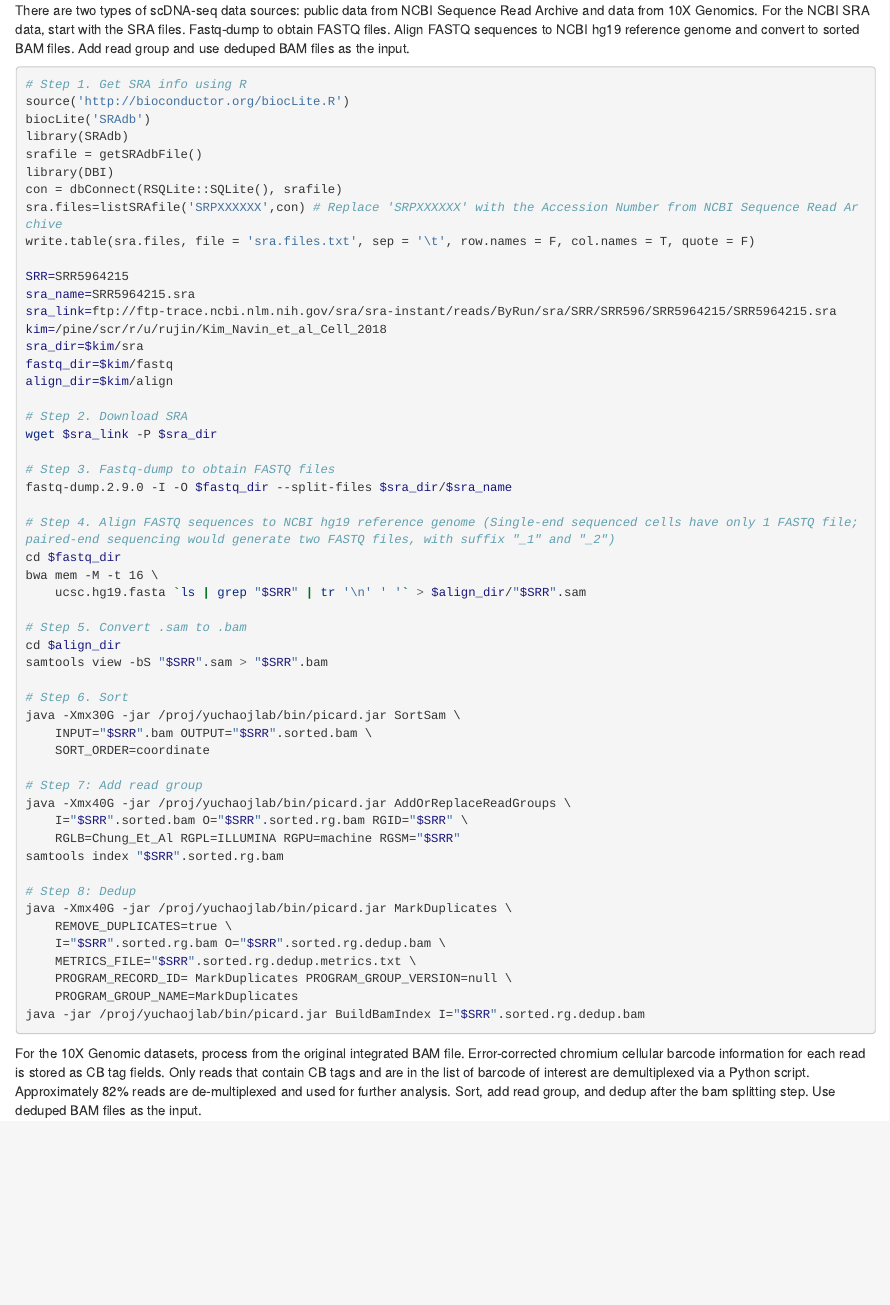
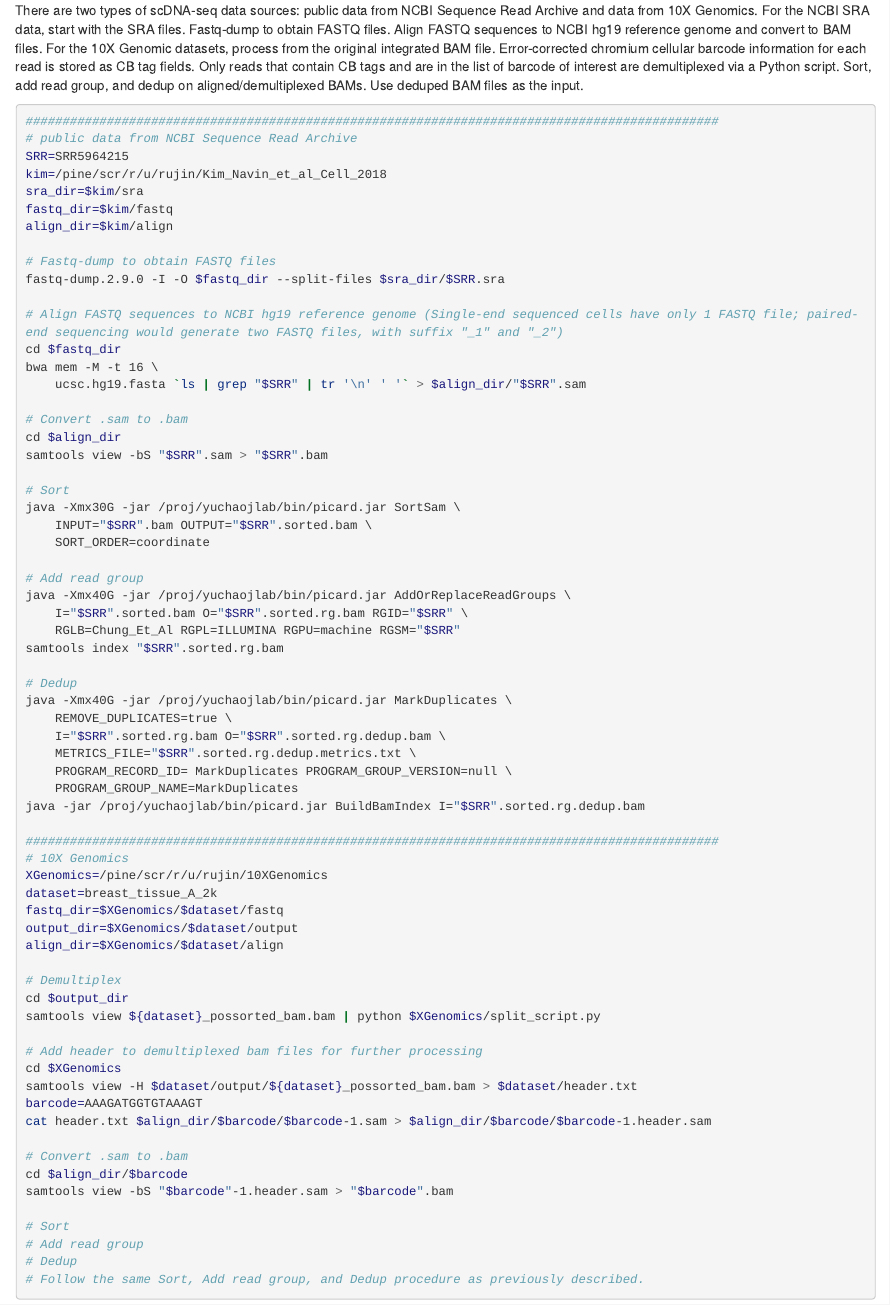
Before and after one commit to rujinwang/SCOPE_tutorial, an R Markdown document (SCOPE_tutorial.Rmd): the page in a window 1100 px wide, from 1300 px down before the commit and from 1120 px down after it, so that both start at the same text. The pictures show the output file SCOPE_tutorial.html that the author committed with the source, opened offline.

Commit message:
edit normalization

````diff
--- a/SCOPE_tutorial.Rmd
+++ b/SCOPE_tutorial.Rmd
@@ -32,53 +32,41 @@ knitr::include_graphics("C:/Users/rujin/Dropbox/writing/SCOPE_Git/Figures/Figure
 
 ## 1.2 Bioinformatic pre-processing
 
-There are two types of scDNA-seq data sources: public data from NCBI Sequence Read Archive and data from 10X Genomics. For the NCBI SRA data, start with the SRA files. Fastq-dump to obtain FASTQ files. Align FASTQ sequences to NCBI hg19 reference genome and convert to sorted BAM files. Add read group and use deduped BAM files as the input.
+There are two types of scDNA-seq data sources: public data from NCBI Sequence Read Archive and data from 10X Genomics. For the NCBI SRA data, start with the SRA files. Fastq-dump to obtain FASTQ files. Align FASTQ sequences to NCBI hg19 reference genome and convert to BAM files. For the 10X Genomic datasets, process from the original integrated BAM file. Error-corrected chromium cellular barcode information for each read is stored as CB tag fields. Only reads that contain CB tags and are in the list of barcode of interest are demultiplexed via a Python script. Sort, add read group, and dedup on aligned/demultiplexed BAMs. Use deduped BAM files as the input.
+
 ```{bash, eval = FALSE}
-# Step 1. Get SRA info using R
-source('http://bioconductor.org/biocLite.R')
-biocLite('SRAdb')
-library(SRAdb)
-srafile = getSRAdbFile()
-library(DBI)
-con = dbConnect(RSQLite::SQLite(), srafile)
-sra.files=listSRAfile('SRPXXXXXX',con) # Replace 'SRPXXXXXX' with the Accession Number from NCBI Sequence Read Archive
-write.table(sra.files, file = 'sra.files.txt', sep = '\t', row.names = F, col.names = T, quote = F)
-
+##############################################################################################
+# public data from NCBI Sequence Read Archive
 SRR=SRR5964215
-sra_name=SRR5964215.sra
-sra_link=ftp://ftp-trace.ncbi.nlm.nih.gov/sra/sra-instant/reads/ByRun/sra/SRR/SRR596/SRR5964215/SRR5964215.sra
 kim=/pine/scr/r/u/rujin/Kim_Navin_et_al_Cell_2018
 sra_dir=$kim/sra
 fastq_dir=$kim/fastq
 align_dir=$kim/align
 
-# Step 2. Download SRA
-wget $sra_link -P $sra_dir
+# Fastq-dump to obtain FASTQ files
+fastq-dump.2.9.0 -I -O $fastq_dir --split-files $sra_dir/$SRR.sra
 
-# Step 3. Fastq-dump to obtain FASTQ files
-fastq-dump.2.9.0 -I -O $fastq_dir --split-files $sra_dir/$sra_name
-
-# Step 4. Align FASTQ sequences to NCBI hg19 reference genome (Single-end sequenced cells have only 1 FASTQ file; paired-end sequencing would generate two FASTQ files, with suffix "_1" and "_2")
+# Align FASTQ sequences to NCBI hg19 reference genome (Single-end sequenced cells have only 1 FASTQ file; paired-end sequencing would generate two FASTQ files, with suffix "_1" and "_2")
 cd $fastq_dir
 bwa mem -M -t 16 \
 	ucsc.hg19.fasta `ls | grep "$SRR" | tr '\n' ' '` > $align_dir/"$SRR".sam
 
-# Step 5. Convert .sam to .bam
+# Convert .sam to .bam
 cd $align_dir
 samtools view -bS "$SRR".sam > "$SRR".bam
 
-# Step 6. Sort
+# Sort
 java -Xmx30G -jar /proj/yuchaojlab/bin/picard.jar SortSam \
 	INPUT="$SRR".bam OUTPUT="$SRR".sorted.bam \
 	SORT_ORDER=coordinate
 
-# Step 7: Add read group
+# Add read group
 java -Xmx40G -jar /proj/yuchaojlab/bin/picard.jar AddOrReplaceReadGroups \
 	I="$SRR".sorted.bam O="$SRR".sorted.rg.bam RGID="$SRR" \
 	RGLB=Chung_Et_Al RGPL=ILLUMINA RGPU=machine RGSM="$SRR"
 samtools index "$SRR".sorted.rg.bam
 
-# Step 8: Dedup
+# Dedup
 java -Xmx40G -jar /proj/yuchaojlab/bin/picard.jar MarkDuplicates \
 	REMOVE_DUPLICATES=true \
 	I="$SRR".sorted.rg.bam O="$SRR".sorted.rg.dedup.bam \
@@ -86,14 +74,13 @@ java -Xmx40G -jar /proj/yuchaojlab/bin/picard.jar MarkDuplicates \
 	PROGRAM_RECORD_ID= MarkDuplicates PROGRAM_GROUP_VERSION=null \
 	PROGRAM_GROUP_NAME=MarkDuplicates
 java -jar /proj/yuchaojlab/bin/picard.jar BuildBamIndex I="$SRR".sorted.rg.dedup.bam
-```
 
-For the 10X Genomic datasets, process from the original integrated BAM file. Error-corrected chromium cellular barcode information for each read is stored as CB tag fields. Only reads that contain CB tags and are in the list of barcode of interest are demultiplexed via a Python script. Approximately 82% reads are de-multiplexed and used for further analysis. Sort, add read group, and dedup after the bam splitting step. Use deduped BAM files as the input.
-
-```{bash, eval = FALSE}
+##############################################################################################
+# 10X Genomics
 XGenomics=/pine/scr/r/u/rujin/10XGenomics
 dataset=breast_tissue_A_2k
 fastq_dir=$XGenomics/$dataset/fastq
 output_dir=$XGenomics/$dataset/output
 align_dir=$XGenomics/$dataset/align
 
+# Demultiplex
@@ -106,13 +87,16 @@ wget http://cf.10xgenomics.com/samples/cell-dna/1.0.0/breast_tissue_A_2k/breast_
 cd $output_dir
 samtools view ${dataset}_possorted_bam.bam | python $XGenomics/split_script.py
 
-# Step 3. Add header to demultiplexed bam files for further processing
+# Add header to demultiplexed bam files for further processing
 cd $XGenomics
 samtools view -H $dataset/output/${dataset}_possorted_bam.bam > $dataset/header.txt
 barcode=AAAGATGGTGTAAAGT
 cat header.txt $align_dir/$barcode/$barcode-1.sam > $align_dir/$barcode/$barcode-1.header.sam
 
-# Step 4. Convert .sam to .bam
+# Convert .sam to .bam
 cd $align_dir/$barcode
 samtools view -bS "$barcode"-1.header.sam > "$barcode".bam
 
+# Sort
+# Add read group
+# Dedup
````
Also changed, not shown: README.md, SCOPE_tutorial.html, SCOPE_tutorial.Rmd (19 more changed lines).
